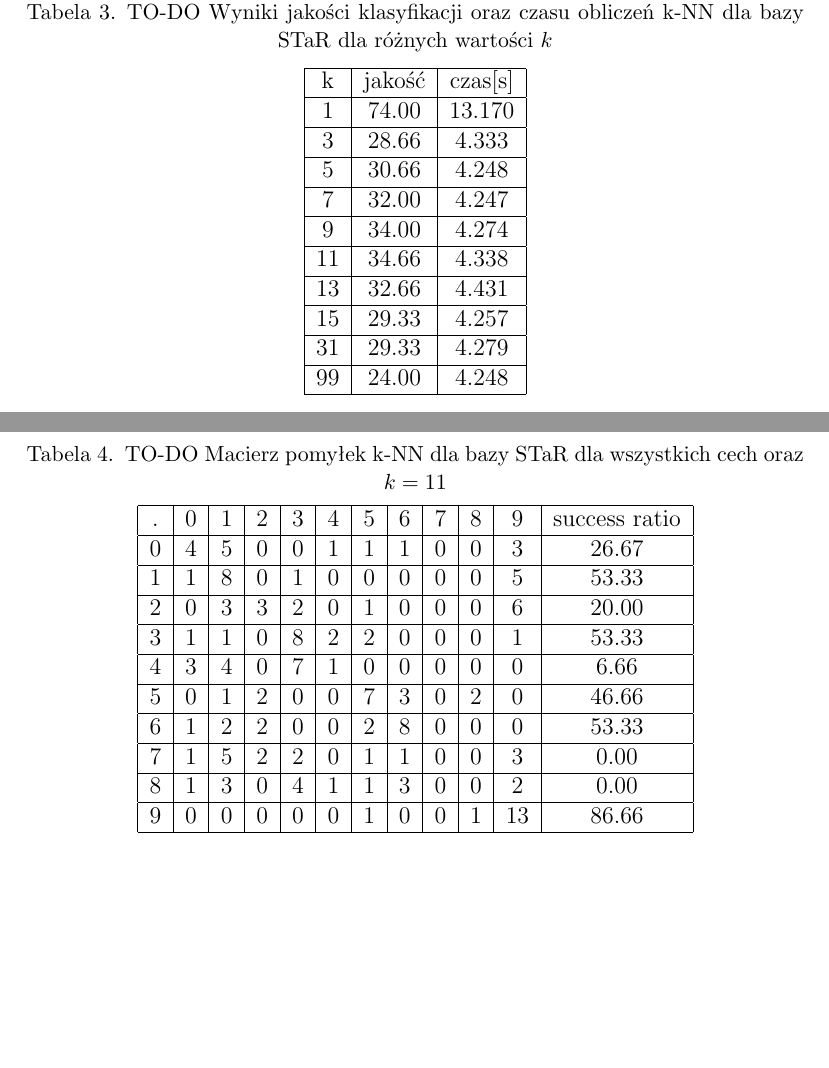
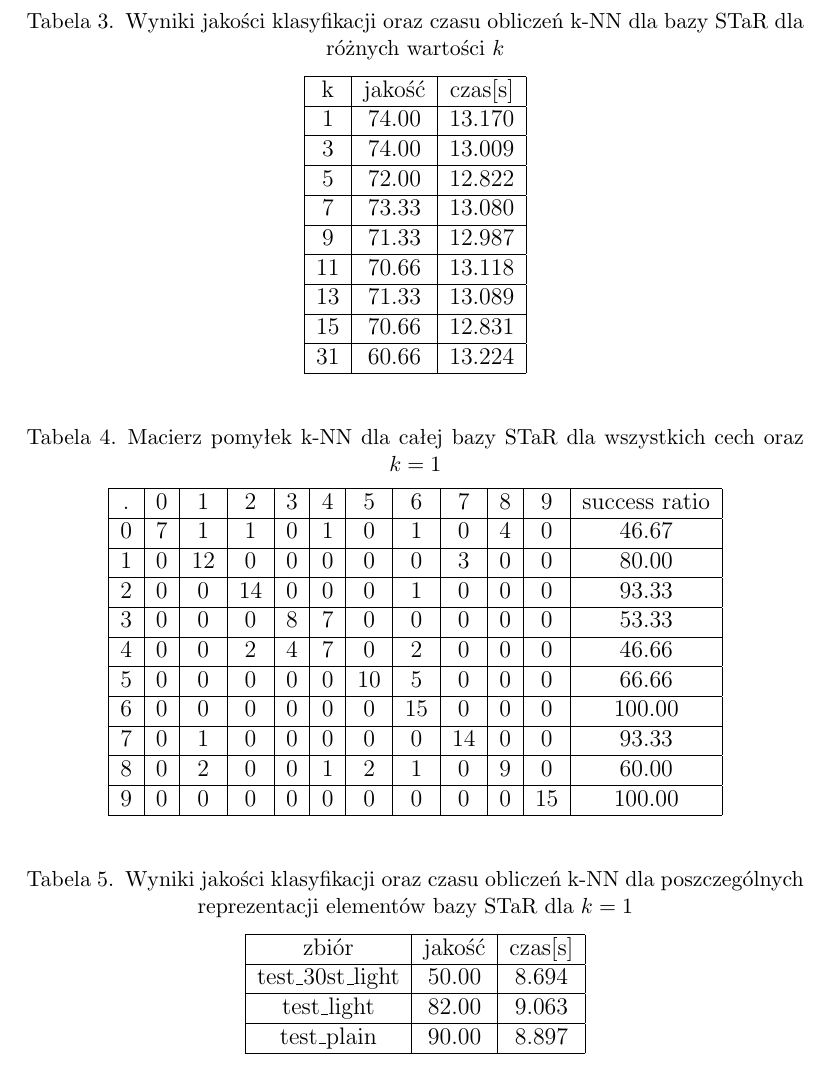
Before and after one commit to exaequo/RozpoznawanieObrazu, a LaTeX document (RozpoznawanieObrazuZ1/sprawozdanie1bonus/sprawozdanie.tex): two parts of pages 2 and 3 of 3 before the commit and part of page 2 of 2 after it, the two joined at a grey line, cut so that both start at the same text, the shorter picture padded with empty space. Compiled offline with pdfLaTeX.

Commit message:
+Finished (80% MNIST & 74% STaR (plain: 90%, light: 82%, 30st_light: 50%)

```diff
--- a/RozpoznawanieObrazuZ1/sprawozdanie1bonus/sprawozdanie.tex
+++ b/RozpoznawanieObrazuZ1/sprawozdanie1bonus/sprawozdanie.tex
@@ -102,7 +98,7 @@
 
 \begin{table}[h!]
   \centering
-  \caption{TO-DO Wyniki jakości klasyfikacji oraz czasu obliczeń k-NN dla bazy STaR dla różnych wartości $k$}
+  \caption{Wyniki jakości klasyfikacji oraz czasu obliczeń k-NN dla bazy STaR dla różnych wartości $k$}
   \label{tab:tab1}
   \begin{tabular}{|c|c|c|}
     \hline
@@ -110,56 +106,73 @@
     \hline
 	1 & 74.00 & 13.170\\
     \hline
-	3 & 28.66 & 4.333\\
+	3 & 74.00 & 13.009\\
 	\hline
-	5 & 30.66 & 4.248\\
+	5 & 72.00 & 12.822\\
 	\hline
-	7 & 32.00 & 4.247\\
+	7 & 73.33 & 13.080\\
 	\hline
-	9 & 34.00 & 4.274\\
+	9 & 71.33 & 12.987\\
 	\hline
-	11 & 34.66 & 4.338\\
+	11 & 70.66 & 13.118\\
 	\hline
-	13 & 32.66 & 4.431\\
+	13 & 71.33 & 13.089\\
 	\hline
-	15 & 29.33 & 4.257\\
+	15 & 70.66 & 12.831\\
 	\hline
-	31 & 29.33 & 4.279\\
-	\hline
-	99 & 24.00 & 4.248\\
+	31 & 60.66 & 13.224\\
 	\hline
   \end{tabular}
 \end{table}
 
 \begin{table}[h!]
   \centering
-  \caption{TO-DO Macierz pomyłek k-NN dla bazy STaR dla wszystkich cech oraz $k=11$}
+  \caption{Macierz pomyłek k-NN dla całej bazy STaR dla wszystkich cech oraz $k=1$}
   \label{tab:tab1}
   \begin{tabular}{|c|c|c|c|c|c|c|c|c|c|c|c|}
     \hline
 	. & 0 & 1 & 2 & 3 & 4 & 5 & 6 & 7 & 8 & 9 & success ratio \\
     \hline
-	0 & 4 & 5 & 0 & 0 & 1 & 1 & 1 & 0 & 0 & 3 & 26.67\\
+	0 & 7 & 1 & 1 & 0 & 1 & 0 & 1 & 0 & 4 & 0 & 46.67\\
     \hline
-	1 & 1 & 8 & 0 & 1 & 0 & 0 & 0 & 0 & 0 & 5 & 53.33\\
+	1 & 0 & 12 & 0 & 0 & 0 & 0 & 0 & 3 & 0 & 0 & 80.00\\
 	\hline
-	2 & 0 & 3 & 3 & 2 & 0 & 1 & 0 & 0 & 0 & 6 & 20.00\\
+	2 & 0 & 0 & 14 & 0 & 0 & 0 & 1 & 0 & 0 & 0 & 93.33\\
 	\hline
-	3 & 1 & 1 & 0 & 8 & 2 & 2 & 0 & 0 & 0 & 1 & 53.33\\
+	3 & 0 & 0 & 0 & 8 & 7 & 0 & 0 & 0 & 0 & 0 & 53.33\\
 	\hline
-	4 & 3 & 4 & 0 & 7 & 1 & 0 & 0 & 0 & 0 & 0 & 6.66\\
+	4 & 0 & 0 & 2 & 4 & 7 & 0 & 2 & 0 & 0 & 0 & 46.66\\
 	\hline
-	5 & 0 & 1 & 2 & 0 & 0 & 7 & 3 & 0 & 2 & 0 & 46.66\\
+	5 & 0 & 0 & 0 & 0 & 0 & 10 & 5 & 0 & 0 & 0 & 66.66\\
 	\hline
-	6 & 1 & 2 & 2 & 0 & 0 & 2 & 8 & 0 & 0 & 0 & 53.33\\
+	6 & 0 & 0 & 0 & 0 & 0 & 0 & 15 & 0 & 0 & 0 & 100.00\\
 	\hline
-	7 & 1 & 5 & 2 & 2 & 0 & 1 & 1 & 0 & 0 & 3 & 0.00\\
+	7 & 0 & 1 & 0 & 0 & 0 & 0 & 0 & 14 & 0 & 0 & 93.33\\
 	\hline
-	8 & 1 & 3 & 0 & 4 & 1 & 1 & 3 & 0 & 0 & 2 & 0.00\\
+	8 & 0 & 2 & 0 & 0 & 1 & 2 & 1 & 0 & 9 & 0 & 60.00\\
 	\hline
-	9 & 0 & 0 & 0 & 0 & 0 & 1 & 0 & 0 & 1 & 13 & 86.66\\
+	9 & 0 & 0 & 0 & 0 & 0 & 0 & 0 & 0 & 0 & 15 & 100.00\\
     \hline
   \end{tabular}
 \end{table}
 
+
+\begin{table}[h!]
+  \centering
+  \caption{Wyniki jakości klasyfikacji oraz czasu obliczeń k-NN dla poszczególnych reprezentacji elementów bazy STaR dla $k=1$}
+  \label{tab:tab1}
+  \begin{tabular}{|c|c|c|}
+    \hline
+	zbiór & jakość & czas[s]\\
+    \hline
+    test\_30st\_light & 50.00 & 8.694\\
+    \hline
+	test\_light & 82.00 & 9.063\\
+	\hline
+	test\_plain & 90.00 & 8.897\\
+	\hline
+  \end{tabular}
+\end{table}
+
+
 \end{document}
```
Also changed, not shown: RozpoznawanieObrazuZ1/sprawozdanie1bonus/sprawozdanie.pdf, RozpoznawanieObrazuZ1/sprawozdanie1bonus/sprawozdanie.tex (30 more changed lines), 3 other files.
